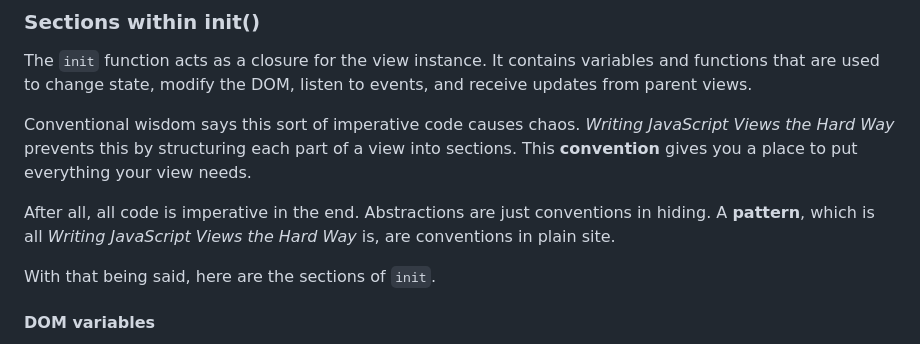
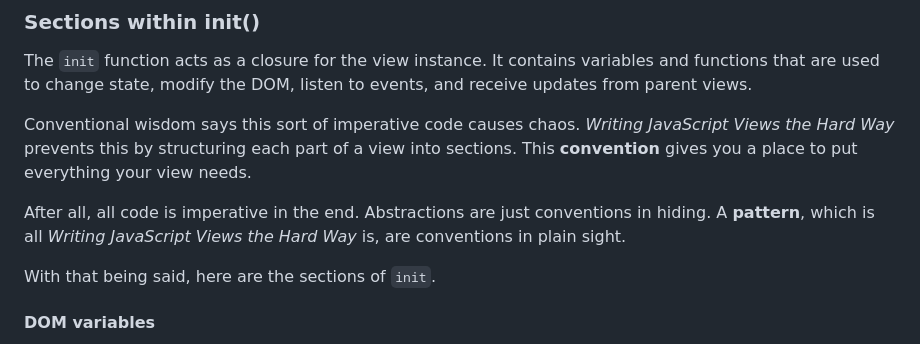
Before and after one commit to matthewp/views-the-hard-way, a Markdown page: readme.md, the part around the change. GitHub-like rendering.

Commit message:
Fix typo: plain site -> plain sight

```diff
--- a/readme.md
+++ b/readme.md
@@ -201,7 +201,7 @@ The `init` function acts as a closure for the view instance. It contains variabl
 
 Conventional wisdom says this sort of imperative code causes chaos. *Writing JavaScript Views the Hard Way* prevents this by structuring each part of a view into sections. This __convention__ gives you a place to put everything your view needs.
 
-After all, all code is imperative in the end. Abstractions are just conventions in hiding. A __pattern__, which is all *Writing JavaScript Views the Hard Way* is, are conventions in plain site.
+After all, all code is imperative in the end. Abstractions are just conventions in hiding. A __pattern__, which is all *Writing JavaScript Views the Hard Way* is, are conventions in plain sight.
 
 With that being said, here are the sections of `init`.
 
```
